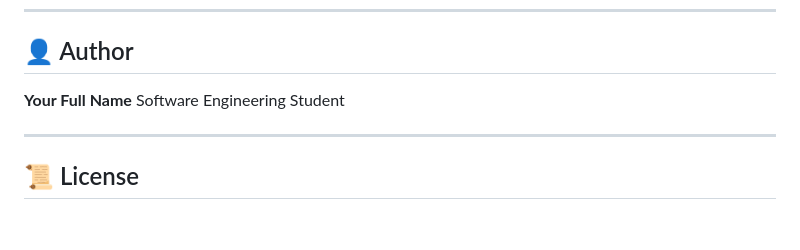
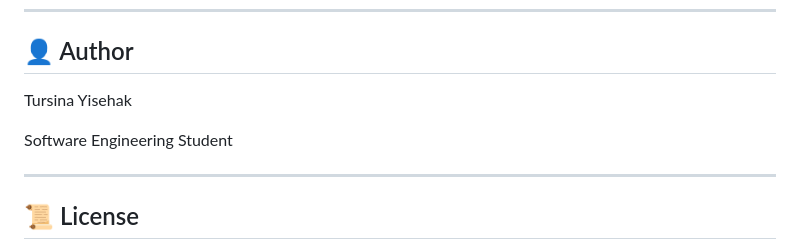
Before and after one commit to tuyy-99/profile-page, a Markdown page: README.md, the part around the change. Drawn GitHub-style; blank space fills up the shorter version.

Commit message:
Update author name in README.md

```diff
--- a/README.md
+++ b/README.md
@@ -166,7 +166,8 @@ An **avatar image** is used instead of a real photo. This is intentional and acc
 
 ## 👤 Author
 
-**Your Full Name**
+Tursina Yisehak
+
 Software Engineering Student
 
 ---
```
